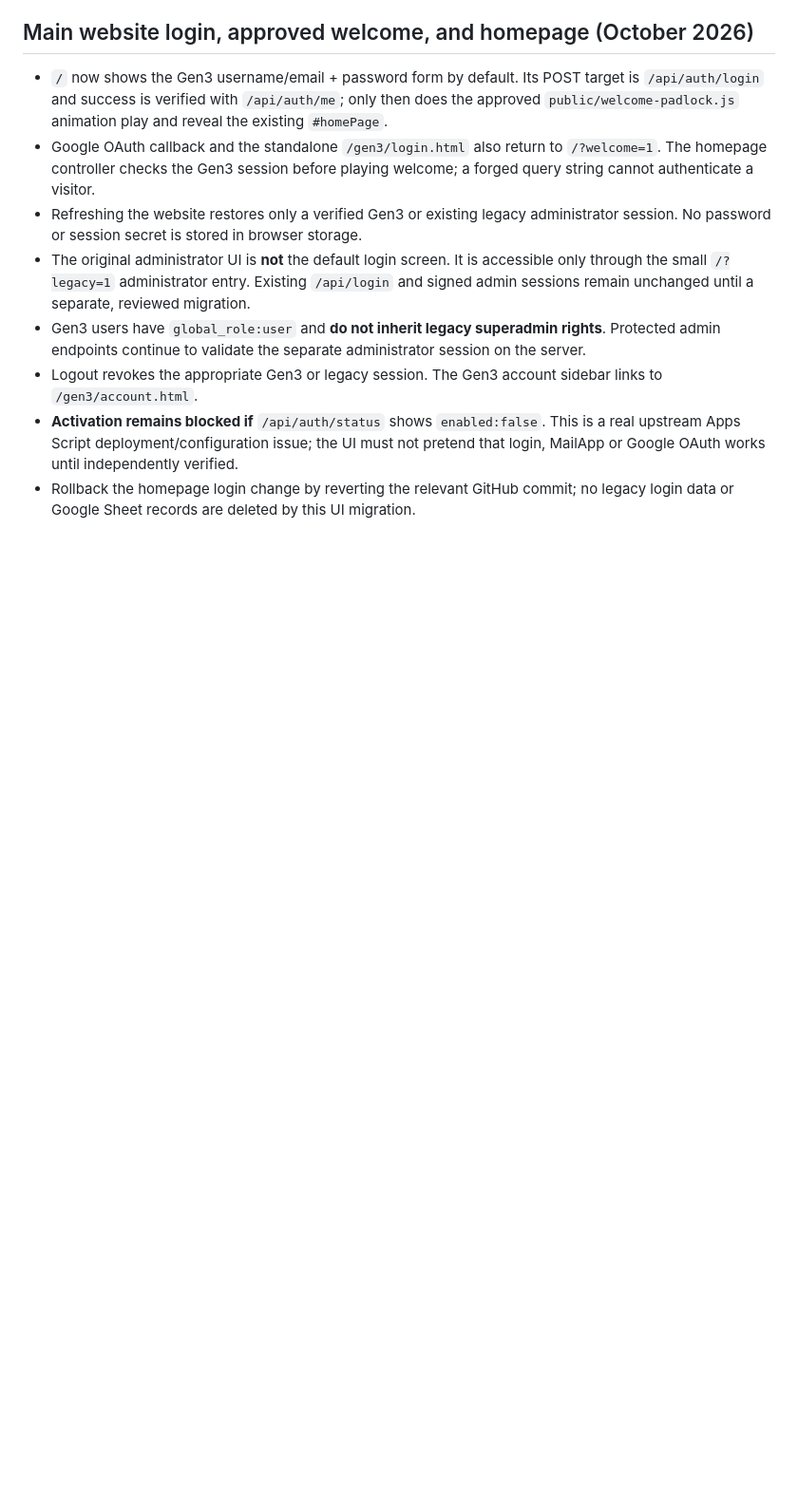
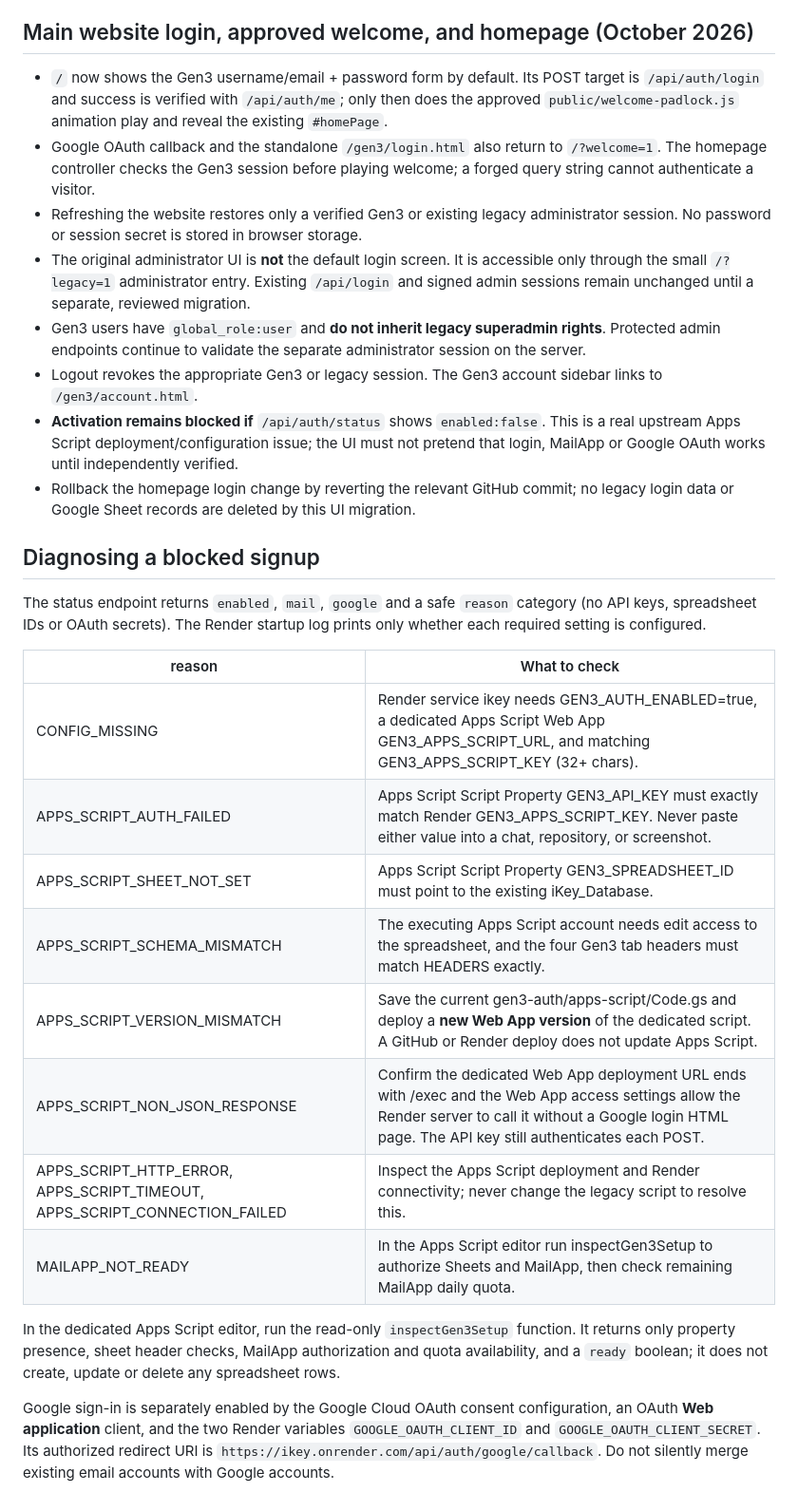
Before and after one commit to ikeysever/ikey, a Markdown page: gen3-auth/DEPLOYMENT.md, the part around the change. Shown at 95% size. GitHub-like rendering; blank space fills up the shorter version.

Commit message:
docs(auth): precise Apps Script and OAuth activation troubleshooting without secret disclosure

```diff
--- a/gen3-auth/DEPLOYMENT.md
+++ b/gen3-auth/DEPLOYMENT.md
@@ -78,3 +78,22 @@ Consent screen must be configured/published appropriately; verify user eligibili
 - Logout revokes the appropriate Gen3 or legacy session. The Gen3 account sidebar links to `/gen3/account.html`.
 - **Activation remains blocked if** `/api/auth/status` shows `enabled:false`. This is a real upstream Apps Script deployment/configuration issue; the UI must not pretend that login, MailApp or Google OAuth works until independently verified.
 - Rollback the homepage login change by reverting the relevant GitHub commit; no legacy login data or Google Sheet records are deleted by this UI migration.
+
+## Diagnosing a blocked signup
+
+The status endpoint returns `enabled`, `mail`, `google` and a safe `reason` category (no API keys, spreadsheet IDs or OAuth secrets). The Render startup log prints only whether each required setting is configured.
+
+| reason | What to check |
+|---|---|
+| CONFIG_MISSING | Render service ikey needs GEN3_AUTH_ENABLED=true, a dedicated Apps Script Web App GEN3_APPS_SCRIPT_URL, and matching GEN3_APPS_SCRIPT_KEY (32+ chars). |
+| APPS_SCRIPT_AUTH_FAILED | Apps Script Script Property GEN3_API_KEY must exactly match Render GEN3_APPS_SCRIPT_KEY. Never paste either value into a chat, repository, or screenshot. |
+| APPS_SCRIPT_SHEET_NOT_SET | Apps Script Script Property GEN3_SPREADSHEET_ID must point to the existing iKey_Database. |
+| APPS_SCRIPT_SCHEMA_MISMATCH | The executing Apps Script account needs edit access to the spreadsheet, and the four Gen3 tab headers must match HEADERS exactly. |
+| APPS_SCRIPT_VERSION_MISMATCH | Save the current gen3-auth/apps-script/Code.gs and deploy a **new Web App version** of the dedicated script. A GitHub or Render deploy does not update Apps Script. |
+| APPS_SCRIPT_NON_JSON_RESPONSE | Confirm the dedicated Web App deployment URL ends with /exec and the Web App access settings allow the Render server to call it without a Google login HTML page. The API key still authenticates each POST. |
+| APPS_SCRIPT_HTTP_ERROR, APPS_SCRIPT_TIMEOUT, APPS_SCRIPT_CONNECTION_FAILED | Inspect the Apps Script deployment and Render connectivity; never change the legacy script to resolve this. |
+| MAILAPP_NOT_READY | In the Apps Script editor run inspectGen3Setup to authorize Sheets and MailApp, then check remaining MailApp daily quota. |
+
+In the dedicated Apps Script editor, run the read-only `inspectGen3Setup` function. It returns only property presence, sheet header checks, MailApp authorization and quota availability, and a `ready` boolean; it does not create, update or delete any spreadsheet rows.
+
+Google sign-in is separately enabled by the Google Cloud OAuth consent configuration, an OAuth **Web application** client, and the two Render variables `GOOGLE_OAUTH_CLIENT_ID` and `GOOGLE_OAUTH_CLIENT_SECRET`. Its authorized redirect URI is `https://ikey.onrender.com/api/auth/google/callback`. Do not silently merge existing email accounts with Google accounts.
```
